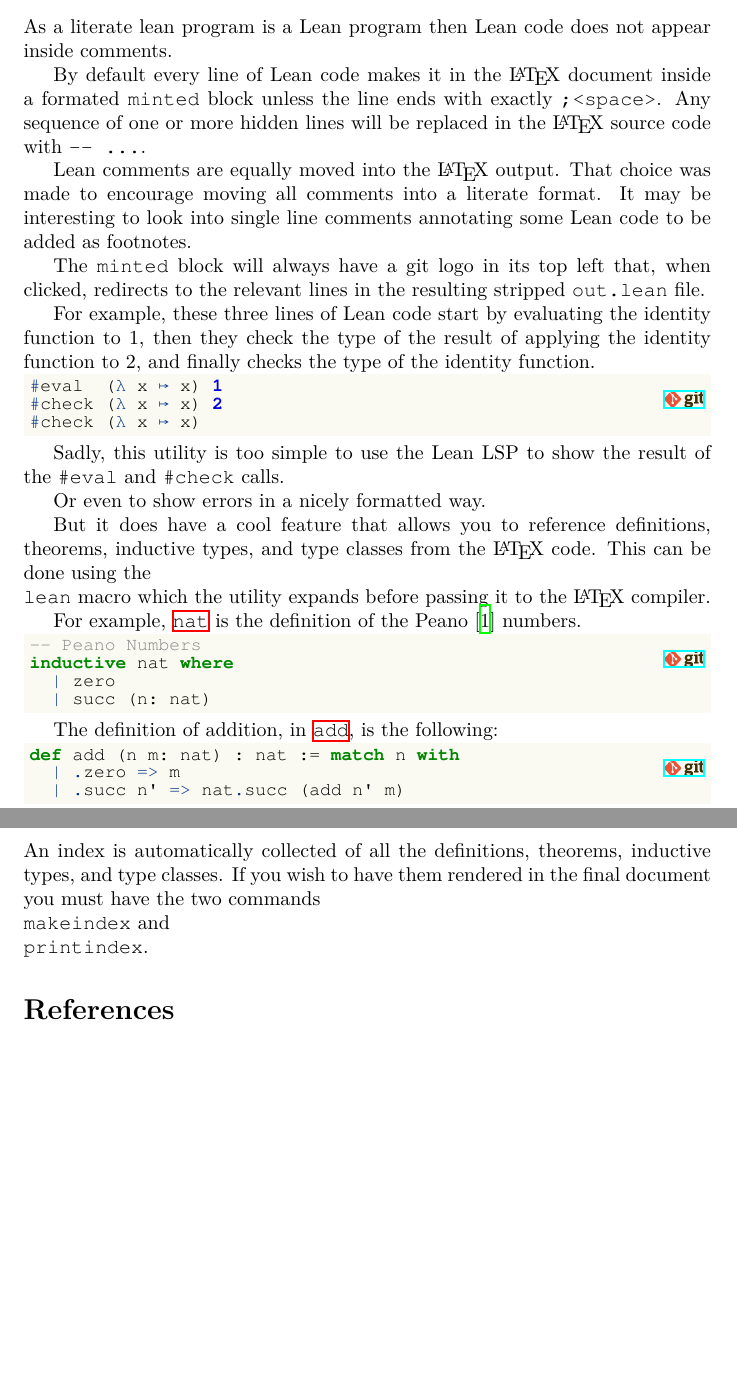
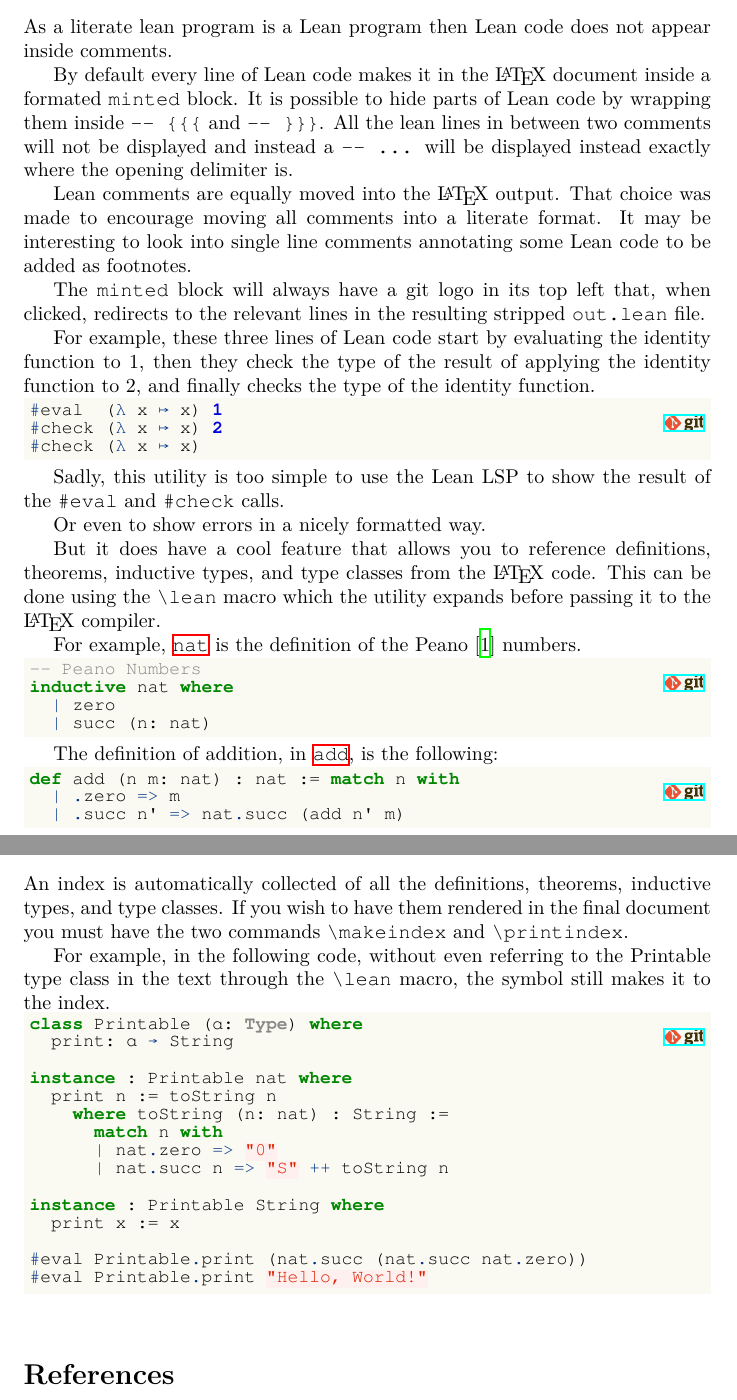
Before and after one commit to geezee/lean2tex, a LaTeX document (report.tex, which reads out.tex): two parts of pages 2 and 3 of 3 before the commit and two parts of pages 2 and 3 of 4 after it, joined at a grey line, cut so that both start at the same text, the shorter picture padded with empty space. Compiled offline with XeLaTeX.

Commit message:
Improve the delimeters that hide lean from latex

```diff
--- a/out.tex
+++ b/out.tex
@@ -48,8 +48,9 @@ Human-readable text and bibliography commenst may be arbitrarily nested.
 
 As a literate lean program is a Lean program then Lean code does not appear inside comments.
 
-By default every line of Lean code makes it in the \LaTeX~document inside a formated \texttt{minted} block unless the line ends with exactly \texttt{;<space>}.
-Any sequence of one or more hidden lines will be replaced in the \LaTeX~source code with \texttt{-- ...}.
+By default every line of Lean code makes it in the \LaTeX~document inside a formated \texttt{minted} block.
+It is possible to hide parts of Lean code by wrapping them inside \texttt{-- \{\{\{} and \texttt{-- \}\}\}}.
+All the lean lines in between two comments will not be displayed and instead a \texttt{-- ...} will be displayed instead exactly where the opening delimiter is.
 
 Lean comments are equally moved into the \LaTeX~output.
 That choice was made to encourage moving all comments into a literate format.
@@ -81,7 +82,7 @@ Sadly, this utility is too simple to use the Lean LSP to show the result of the
 Or even to show errors in a nicely formatted way.
 
 But it does have a cool feature that allows you to reference definitions, theorems, inductive types, and type classes from the \LaTeX~code.
-This can be done using the \texttt{\\lean} macro which the utility expands before passing it to the \LaTeX~compiler.
+This can be done using the \texttt{{\textbackslash}lean} macro which the utility expands before passing it to the \LaTeX~compiler.
 
 For example, \hyperref[lean:nat]{\ttfamily nat} is the definition of the Peano~\cite{kennedy2012peano} numbers.
 
@@ -151,4 +151,33 @@ token of the line and the identifier to be bound is the second token.
 \subsection{Index}
 
 An index is automatically collected of all the definitions, theorems, inductive types, and type classes.
-If you wish to have them rendered in the final document you must have the two commands \texttt{\\makeindex} and \texttt{\\printindex}.
+If you wish to have them rendered in the final document you must have the two commands \texttt{{\textbackslash}makeindex} and \texttt{{\textbackslash}printindex}.
+
+For example, in the following code, without even referring to the Printable type class in the text through the \texttt{{\textbackslash}lean} macro, the symbol still makes it to the index.
+
+\noindent\begin{tikzpicture}
+  \node[anchor=north west, inner sep=0] (code) at (0,0) {
+    \begin{minipage}{\linewidth}
+      \begin{minted}[escapeinside=!!,fontsize=\small,baselinestretch=0.85,bgcolor=codebg]{lean4}
+class Printable (α: Type) where!\phantomsection\label{lean:Printable}\index{\ttfamily \hyperref[lean:Printable]{Printable}}!
+  print: α → String
+
+instance : Printable nat where
+  print n := toString n
+    where toString (n: nat) : String :=
+      match n with
+      | nat.zero => "0"
+      | nat.succ n => "S" ++ toString n
+
+instance : Printable String where
+  print x := x
+
+#eval Printable.print (nat.succ (nat.succ nat.zero))
+#eval Printable.print "Hello, World!"
+\end{minted}
+    \end{minipage}
+  };
+  \node[anchor=north east, yshift=-5pt] at (code.north east) {
+    \href{https://github.com/geezee/literatelean/blob/main/out.lean#L30-L44}{\includegraphics[width=2em]{git.png}}
+  };
+\end{tikzpicture}
```
Also changed, not shown: report.pdf, out.tex (3 more changed lines), 3 other files.
